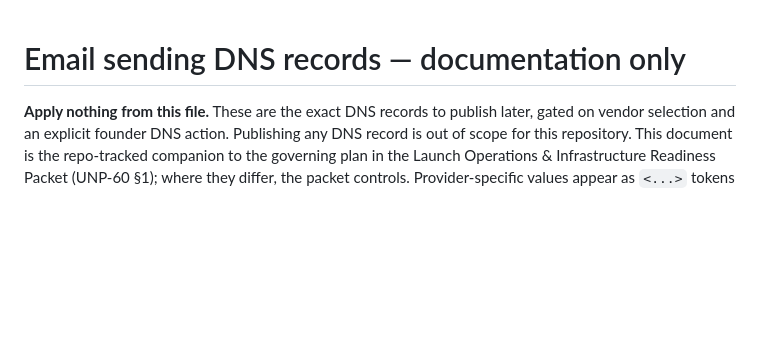
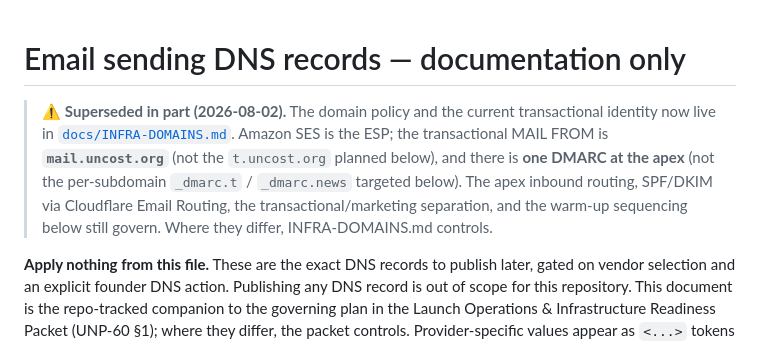
Before and after one commit to uncost-org/uncost, a Markdown page: docs/EMAIL_DNS.md, the part around the change. Drawn GitHub-style; blank space fills up the shorter version.

```diff
--- a/docs/EMAIL_DNS.md
+++ b/docs/EMAIL_DNS.md
@@ -1,4 +1,13 @@
 # Email sending DNS records — documentation only
+
+> ⚠️ **Superseded in part (2026-08-02).** The domain policy and the current
+> transactional identity now live in [`docs/INFRA-DOMAINS.md`](INFRA-DOMAINS.md).
+> Amazon SES is the ESP; the transactional MAIL FROM is **`mail.uncost.org`**
+> (not the `t.uncost.org` planned below), and there is **one DMARC at the apex**
+> (not the per-subdomain `_dmarc.t` / `_dmarc.news` targeted below). The apex
+> inbound routing, SPF/DKIM via Cloudflare Email Routing, the
+> transactional/marketing separation, and the warm-up sequencing below still
+> govern. Where they differ, INFRA-DOMAINS.md controls.
 
 **Apply nothing from this file.** These are the exact DNS records to publish
 later, gated on vendor selection and an explicit founder DNS action. Publishing
```
Also changed, not shown: docs/INFRA-DOMAINS.md (added, +100 -0 lines).
